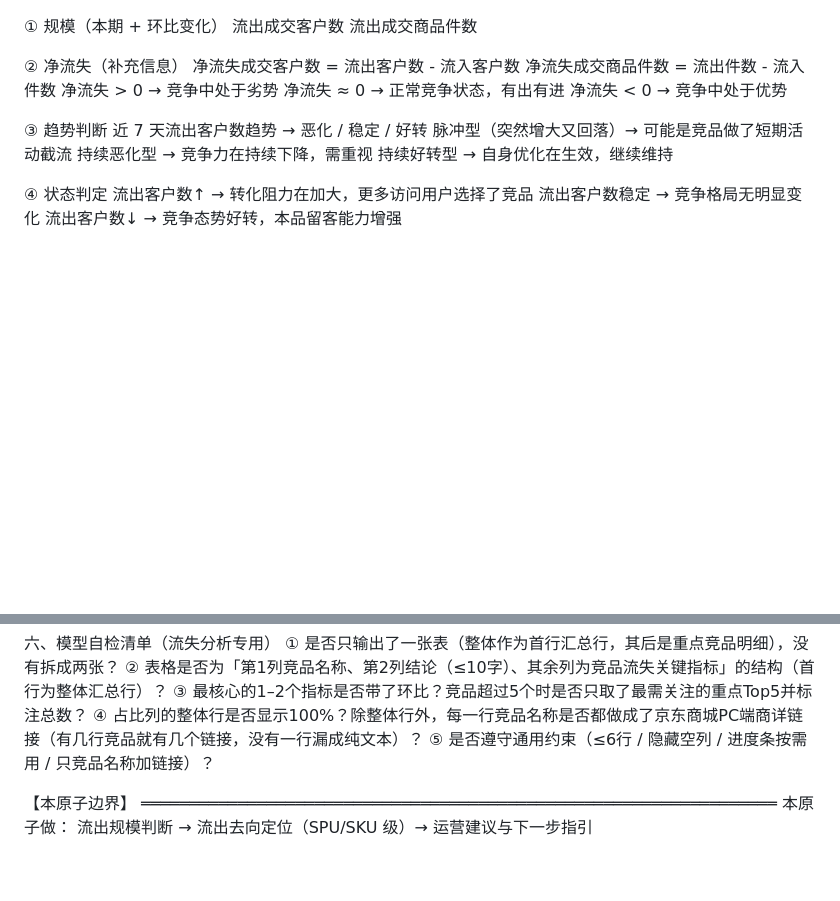
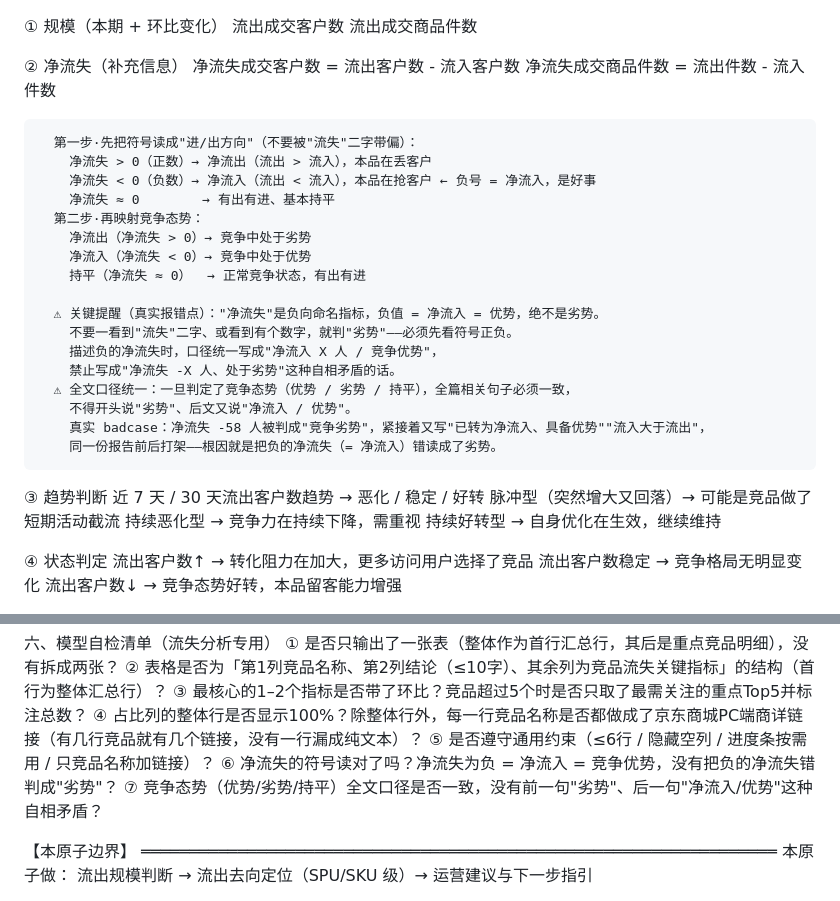
Before and after one commit to xiaohongH/ielts-speaking, a Markdown page: 流失分析.md, 2 parts joined by grey strips. Drawn GitHub-style; blank space fills up the shorter version.

Commit message:
Fix net-churn sign misread: negative 净流失 = 净流入 = advantage
Guard against reading the "流失" name instead of the sign, and require
consistent competitive-stance wording across the whole report.

Co-Authored-By: Claude <noreply@anthropic.com>

```diff
--- a/流失分析.md
+++ b/流失分析.md
@@ -14,12 +14,27 @@
   ② 净流失（补充信息）
       净流失成交客户数 = 流出客户数 - 流入客户数
       净流失成交商品件数 = 流出件数 - 流入件数
-      净流失 > 0  → 竞争中处于劣势
-      净流失 ≈ 0  → 正常竞争状态，有出有进
-      净流失 < 0  → 竞争中处于优势
+
+      第一步·先把符号读成"进/出方向"（不要被"流失"二字带偏）：
+        净流失 > 0（正数）→ 净流出（流出 > 流入），本品在丢客户
+        净流失 < 0（负数）→ 净流入（流出 < 流入），本品在抢客户 ← 负号 = 净流入，是好事
+        净流失 ≈ 0        → 有出有进、基本持平
+      第二步·再映射竞争态势：
+        净流出（净流失 > 0）→ 竞争中处于劣势
+        净流入（净流失 < 0）→ 竞争中处于优势
+        持平（净流失 ≈ 0）  → 正常竞争状态，有出有进
+
+      ⚠ 关键提醒（真实报错点）："净流失"是负向命名指标，负值 = 净流入 = 优势，绝不是劣势。
+        不要一看到"流失"二字、或看到有个数字，就判"劣势"——必须先看符号正负。
+        描述负的净流失时，口径统一写成"净流入 X 人 / 竞争优势"，
+        禁止写成"净流失 -X 人、处于劣势"这种自相矛盾的话。
+      ⚠ 全文口径统一：一旦判定了竞争态势（优势 / 劣势 / 持平），全篇相关句子必须一致，
+        不得开头说"劣势"、后文又说"净流入 / 优势"。
+        真实 badcase：净流失 -58 人被判成"竞争劣势"，紧接着又写"已转为净流入、具备优势""流入大于流出"，
+        同一份报告前后打架——根因就是把负的净流失（= 净流入）错读成了劣势。
 
   ③ 趋势判断
-      近 7 天流出客户数趋势 → 恶化 / 稳定 / 好转
+      近 7 天 / 30 天流出客户数趋势 → 恶化 / 稳定 / 好转
       脉冲型（突然增大又回落）→ 可能是竞品做了短期活动截流
       持续恶化型 → 竞争力在持续下降，需重视
       持续好转型 → 自身优化在生效，继续维持
@@ -135,6 +151,8 @@
     ③ 最核心的1–2个指标是否带了环比？竞品超过5个时是否只取了最需关注的重点Top5并标注总数？
     ④ 占比列的整体行是否显示100%？除整体行外，每一行竞品名称是否都做成了京东商城PC端商详链接（有几行竞品就有几个链接，没有一行漏成纯文本）？
     ⑤ 是否遵守通用约束（≤6行 / 隐藏空列 / 进度条按需用 / 只竞品名称加链接）？
+    ⑥ 净流失的符号读对了吗？净流失为负 = 净流入 = 竞争优势，没有把负的净流失错判成"劣势"？
+    ⑦ 竞争态势（优势/劣势/持平）全文口径是否一致，没有前一句"劣势"、后一句"净流入/优势"这种自相矛盾？
 
 【本原子边界】
 ══════════════════════════════════════════════════════════════════
```
Also changed, not shown: other parts of 流失分析.md (+1 -0 lines).
